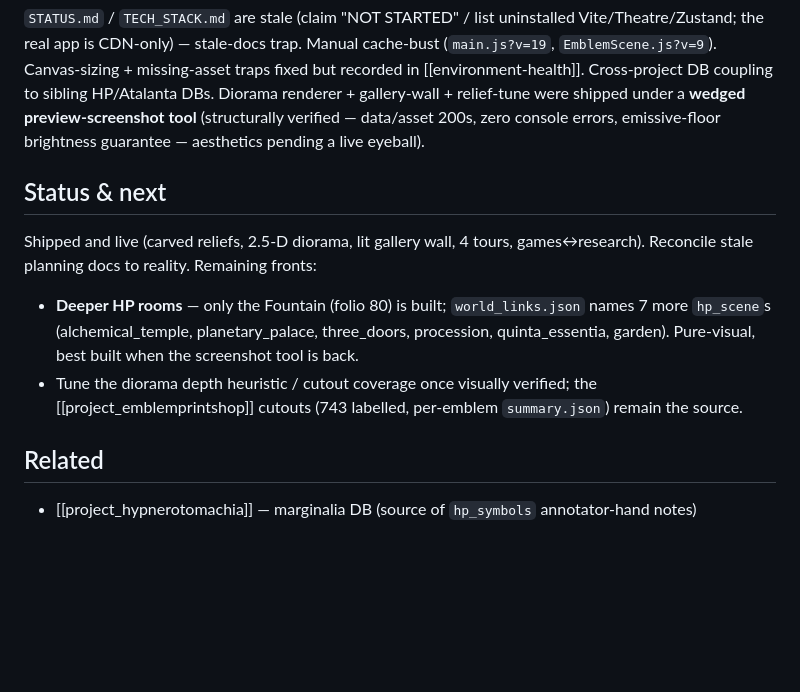
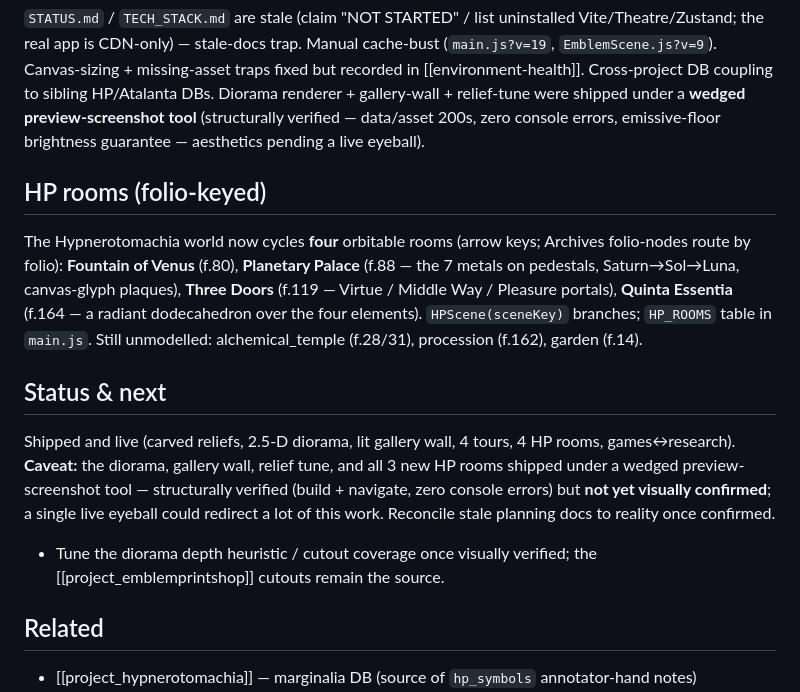
Before and after one commit to t3dy/DBCatalog, a Markdown page: project_hpin3d.md, the part around the change. Drawn GitHub-style; blank space fills up the shorter version.

Commit message:
HPin3D: record the four HP rooms; flag the unverified-visual caveat

```diff
--- a/project_hpin3d.md
+++ b/project_hpin3d.md
@@ -25,10 +25,12 @@ The 46 non-showcase emblems render as **lit 3-D woodcut reliefs**: the plate ima
 ## Fragile parts
 `STATUS.md` / `TECH_STACK.md` are stale (claim "NOT STARTED" / list uninstalled Vite/Theatre/Zustand; the real app is CDN-only) — stale-docs trap. Manual cache-bust (`main.js?v=19`, `EmblemScene.js?v=9`). Canvas-sizing + missing-asset traps fixed but recorded in [[environment-health]]. Cross-project DB coupling to sibling HP/Atalanta DBs. Diorama renderer + gallery-wall + relief-tune were shipped under a **wedged preview-screenshot tool** (structurally verified — data/asset 200s, zero console errors, emissive-floor brightness guarantee — aesthetics pending a live eyeball).
 
+## HP rooms (folio-keyed)
+The Hypnerotomachia world now cycles **four** orbitable rooms (arrow keys; Archives folio-nodes route by folio): **Fountain of Venus** (f.80), **Planetary Palace** (f.88 — the 7 metals on pedestals, Saturn→Sol→Luna, canvas-glyph plaques), **Three Doors** (f.119 — Virtue / Middle Way / Pleasure portals), **Quinta Essentia** (f.164 — a radiant dodecahedron over the four elements). `HPScene(sceneKey)` branches; `HP_ROOMS` table in `main.js`. Still unmodelled: alchemical_temple (f.28/31), procession (f.162), garden (f.14).
+
 ## Status & next
-Shipped and live (carved reliefs, 2.5-D diorama, lit gallery wall, 4 tours, games↔research). Reconcile stale planning docs to reality. Remaining fronts:
-- **Deeper HP rooms** — only the Fountain (folio 80) is built; `world_links.json` names 7 more `hp_scene`s (alchemical_temple, planetary_palace, three_doors, procession, quinta_essentia, garden). Pure-visual, best built when the screenshot tool is back.
-- Tune the diorama depth heuristic / cutout coverage once visually verified; the [[project_emblemprintshop]] cutouts (743 labelled, per-emblem `summary.json`) remain the source.
+Shipped and live (carved reliefs, 2.5-D diorama, lit gallery wall, 4 tours, 4 HP rooms, games↔research). **Caveat:** the diorama, gallery wall, relief tune, and all 3 new HP rooms shipped under a wedged preview-screenshot tool — structurally verified (build + navigate, zero console errors) but **not yet visually confirmed**; a single live eyeball could redirect a lot of this work. Reconcile stale planning docs to reality once confirmed.
+- Tune the diorama depth heuristic / cutout coverage once visually verified; the [[project_emblemprintshop]] cutouts remain the source.
 
 ## Related
 - [[project_hypnerotomachia]] — marginalia DB (source of `hp_symbols` annotator-hand notes)
```
